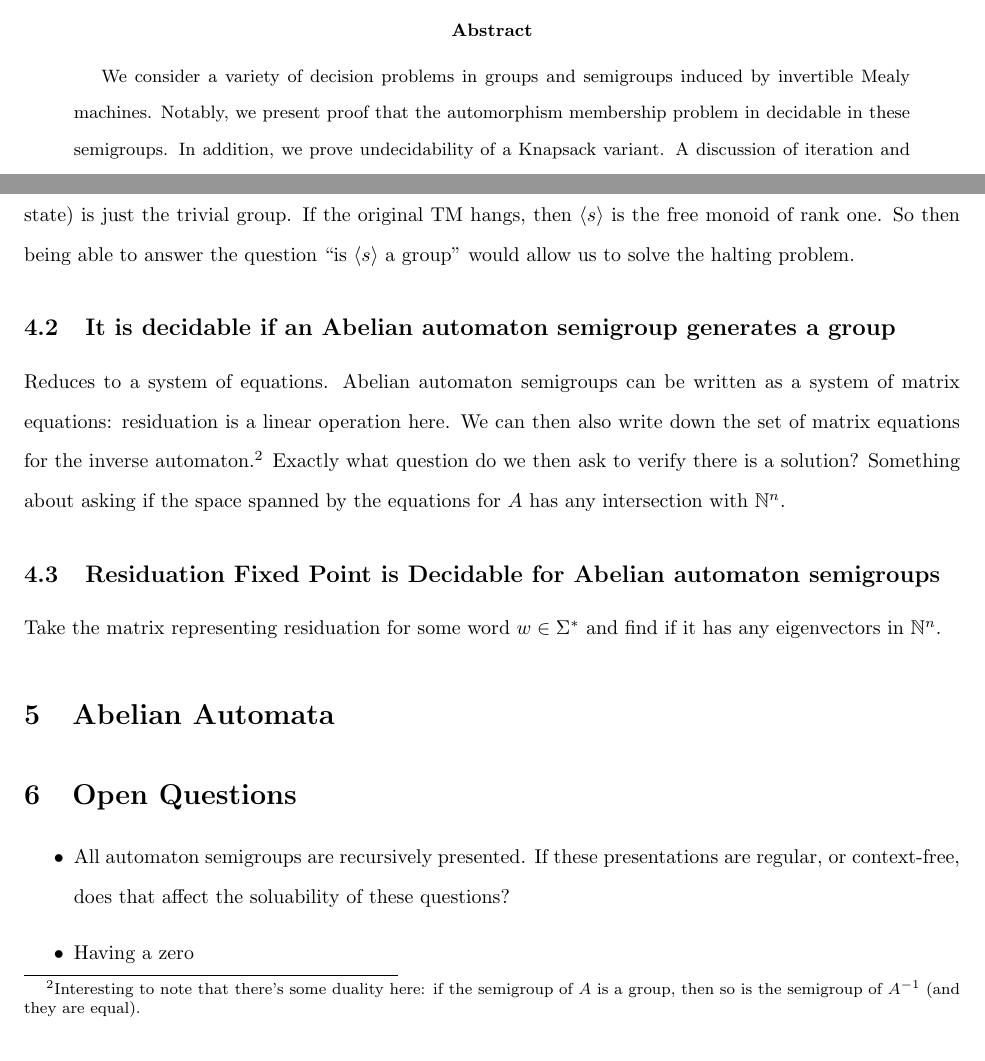
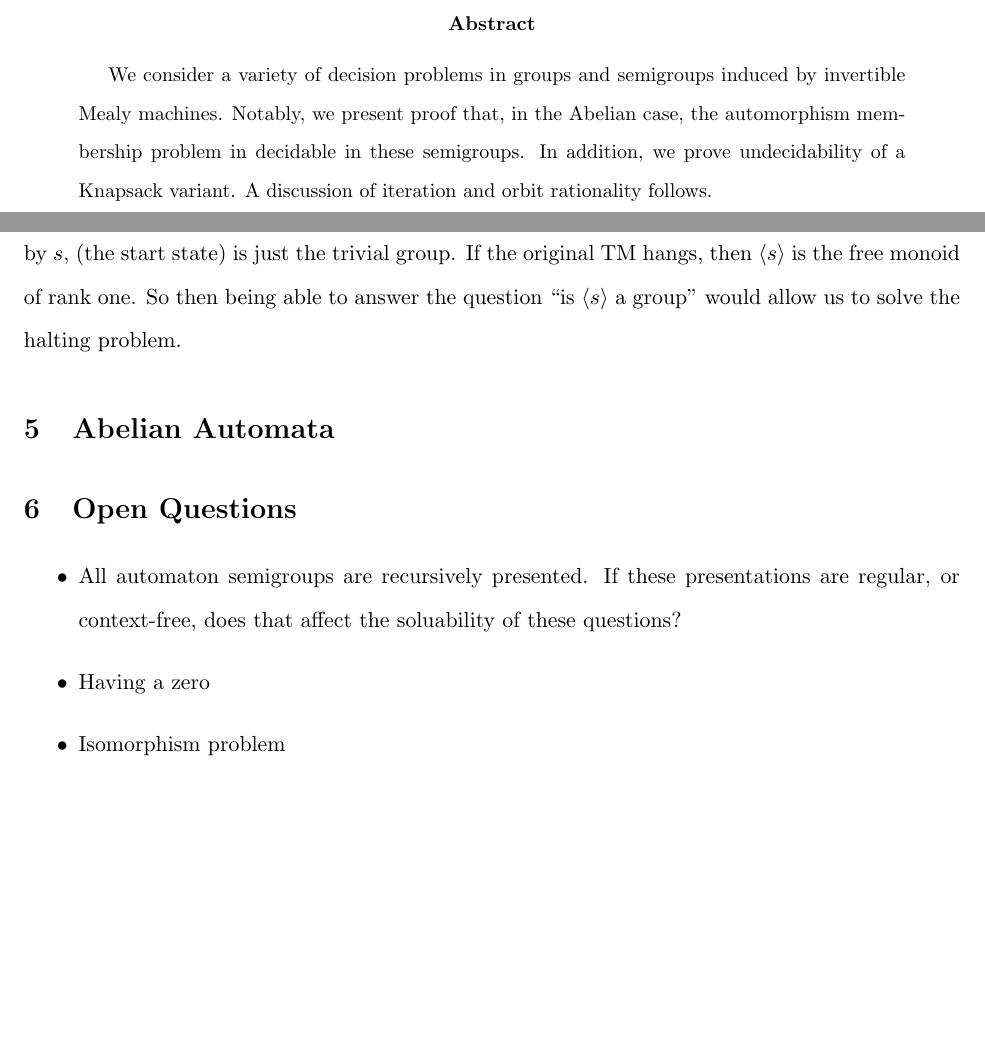
Before and after one commit to evanbergeron/thesis, a LaTeX thesis (thesis.tex): two parts of pages 1 and 7 of 8 before the commit and two parts of pages 1 and 8 of 9 after it, joined at a grey line, cut so that both start at the same text, the shorter picture padded with empty space. Compiled offline with pdfLaTeX; a missing font is replaced by an installed copy or a similar font.

Commit message:
Small changes

```diff
--- a/thesis.tex
+++ b/thesis.tex
@@ -1,4 +1,4 @@
-\documentclass[10pt]{article}
+\documentclass[11pt]{article}
 \usepackage[ugly]{thesis}
 
 \begin{document}
@@ -11,13 +11,16 @@ Bergeron \& Klaus Sutner}} \date{May 5, 2017}
 
 \begin{abstract}
   We consider a variety of decision problems in groups and semigroups
-  induced by invertible Mealy machines. Notably, we present proof that
-  the automorphism membership problem in decidable in these
-  semigroups. In addition, we prove undecidability of a Knapsack
-  variant. A discussion of iteration and orbit rationality follows.
+  induced by invertible Mealy machines. Notably, we present proof
+  that, in the Abelian case, the automorphism membership problem in
+  decidable in these semigroups. In addition, we prove undecidability
+  of a Knapsack variant. A discussion of iteration and orbit
+  rationality follows.
 \end{abstract}
+% \newpage
 
 \tableofcontents
+% \newpage
 
 \section{Introduction}
 The word problem is a classic group-theoretic decision problem. Given
@@ -361,26 +366,6 @@ then $\langle s \rangle$ is the free monoid of rank one. So then being
 able to answer the question ``is $\langle s \rangle $ a group'' would
 allow us to solve the halting problem.
 
-\subsection{It is decidable if an Abelian automaton semigroup
-  generates a group}
-
-Reduces to a system of equations. Abelian automaton semigroups can be
-written as a system of matrix equations: residuation is a linear
-operation here. We can then also write down the set of matrix
-equations for the inverse automaton.\footnote{Interesting to note that
-  there's some duality here: if the semigroup of $A$ is a group, then
-  so is the semigroup of $A^{-1}$ (and they are equal).}  Exactly what
-question do we then ask to verify there is a solution? Something about
-asking if the space spanned by the equations for $A$ has any
-intersection with $\mathbb{N}^n$.
-
-\subsection{Residuation Fixed Point is Decidable for Abelian automaton
-  semigroups}
-
-Take the matrix representing residuation for some word
-$w \in \Sigma^*$ and find if it has any eigenvectors in
-$\mathbb{N}^n$.
-
 \section{Abelian Automata}
 
 \section{Open Questions}
```
Also changed, not shown: thesis.pdf, thesis.tex (8 more changed lines).
